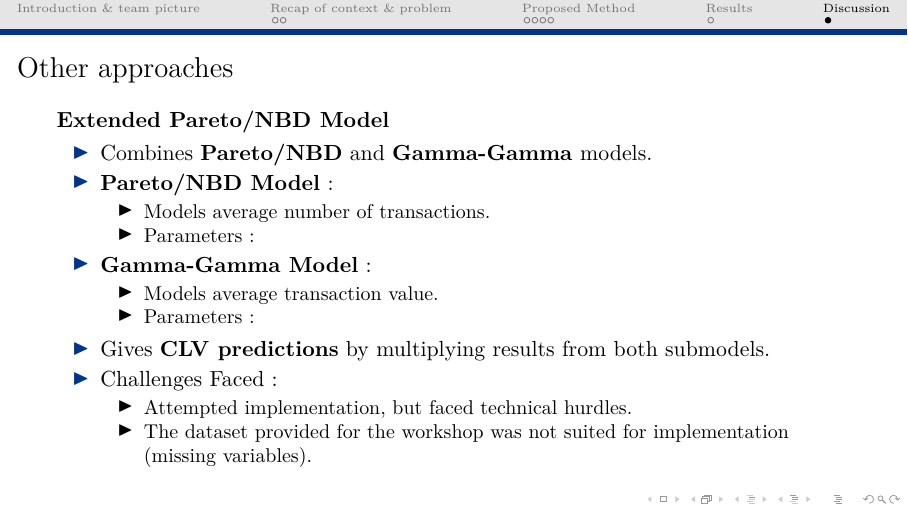
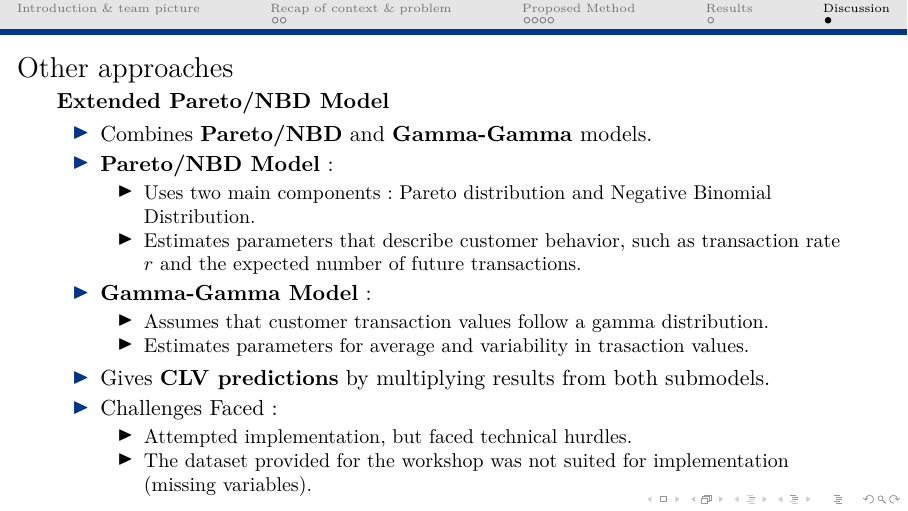
Before and after one commit to Udem-sessions-passees/Intact_Atelier_2023_08_21, LaTeX slides (presentation_powerpoint.tex): page 10 of 10. Compiled offline with pdfLaTeX.

Commit message:
Update presentation_powerpoint.tex

```diff
--- a/presentation_powerpoint.tex
+++ b/presentation_powerpoint.tex
@@ -158,14 +158,14 @@ where:
 
   \item \textbf{Pareto/NBD Model}:
   \begin{itemize}
-    \item Models average number of transactions.
-    \item Parameters:
+    \item Uses two main components: Pareto distribution and Negative Binomial Distribution.
+    \item Estimates parameters that describe customer behavior, such as transaction rate $r$ and the expected number of future transactions.
   \end{itemize}
 
   \item \textbf{Gamma-Gamma Model}:
   \begin{itemize}
-    \item Models average transaction value.
-    \item Parameters:
+    \item Assumes that customer transaction values follow a gamma distribution.
+    \item Estimates parameters for average and variability in trasaction values.
   \end{itemize}
 
   \item Gives \textbf{CLV predictions} by multiplying results from both submodels.
```
